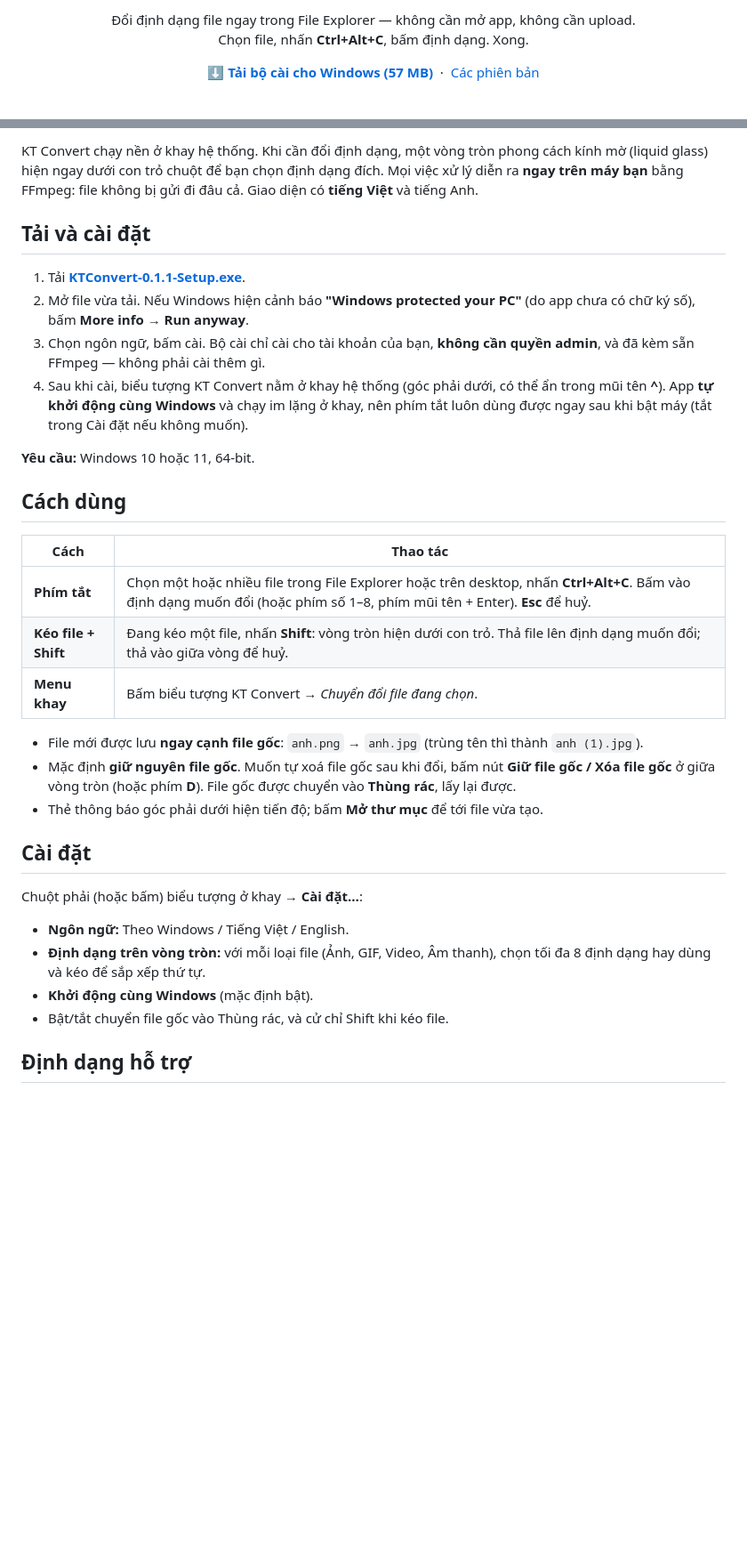
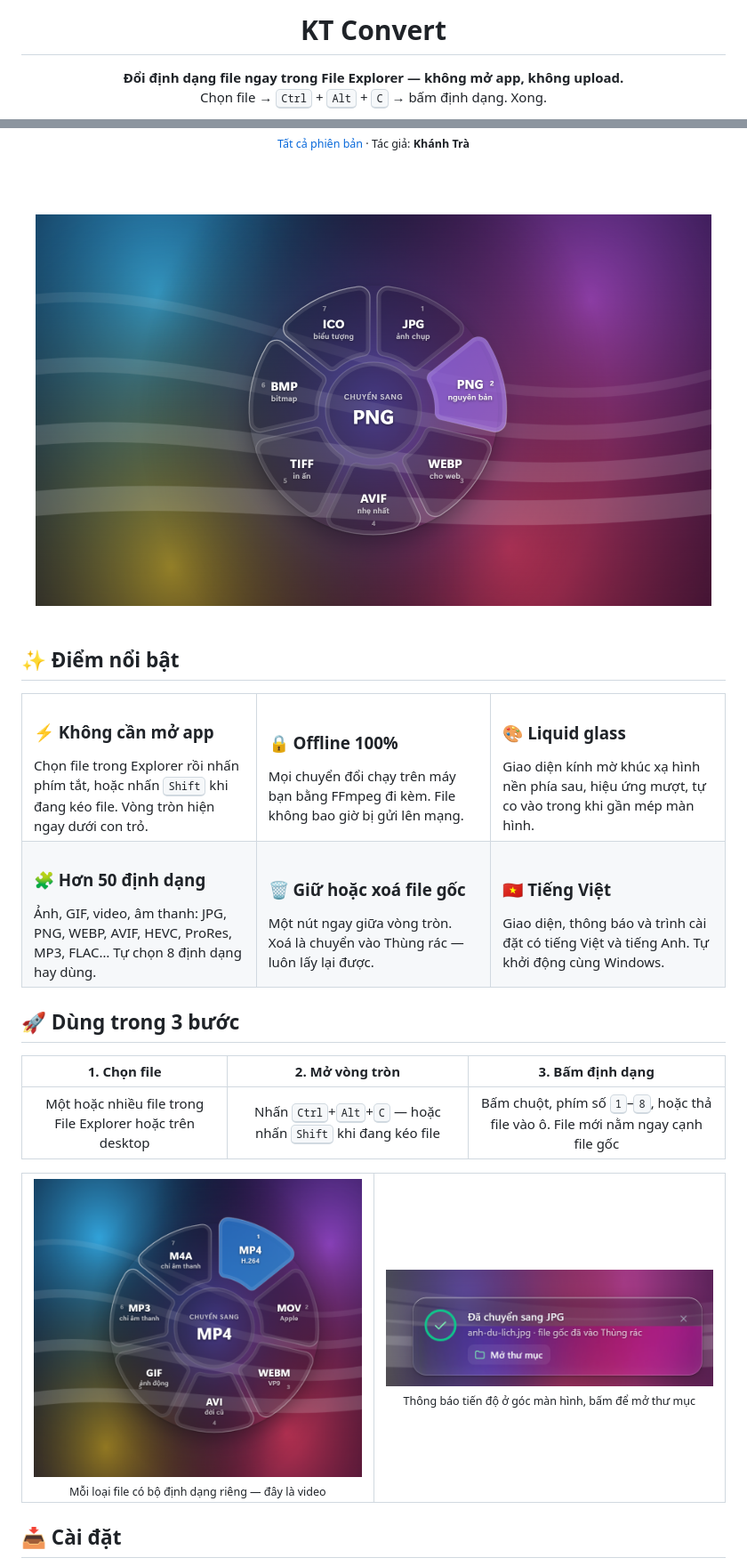
Before and after one commit to trakhanh/KTConvertAIO, a Markdown page: README.md, 2 parts joined by grey strips. Shown at 89% size. GitHub-like rendering; pictures changed too: docs/toast.png (added), docs/wheel-video.png (added), docs/wheel.png (added); blank space fills up the shorter version.

```diff
--- a/README.md
+++ b/README.md
@@ -6,12 +4,6 @@
 
-<p align="center">
-  Đổi định dạng file ngay trong File Explorer — không cần mở app, không cần upload.<br />
-  Chọn file, nhấn <b>Ctrl+Alt+C</b>, bấm định dạng. Xong.
-</p>
+# KT Convert
 
-<p align="center">
-  <a href="https://github.com/trakhanh/KTConvertAIO/releases/latest/download/KTConvert-0.1.1-Setup.exe"><b>⬇ Tải bộ cài cho Windows (57 MB)</b></a>
-  &nbsp;·&nbsp;
-  <a href="https://github.com/trakhanh/KTConvertAIO/releases">Các phiên bản</a>
-</p>
+**Đổi định dạng file ngay trong File Explorer — không mở app, không upload.**<br />
+Chọn file → <kbd>Ctrl</kbd> + <kbd>Alt</kbd> + <kbd>C</kbd> → bấm định dạng. Xong.
 
@@ -21,35 +15,65 @@
 
-KT Convert chạy nền ở khay hệ thống. Khi cần đổi định dạng, một vòng tròn phong cách kính mờ (liquid glass) hiện ngay dưới con trỏ chuột để bạn chọn định dạng đích. Mọi việc xử lý diễn ra **ngay trên máy bạn** bằng FFmpeg: file không bị gửi đi đâu cả. Giao diện có **tiếng Việt** và tiếng Anh.
+<sub>[Tất cả phiên bản](https://github.com/trakhanh/KTConvertAIO/releases) · Tác giả: <b>Khánh Trà</b></sub>
 
-## Tải và cài đặt
+<br /><br />
 
-1. Tải [**KTConvert-0.1.1-Setup.exe**](https://github.com/trakhanh/KTConvertAIO/releases/latest/download/KTConvert-0.1.1-Setup.exe).
-2. Mở file vừa tải. Nếu Windows hiện cảnh báo **"Windows protected your PC"** (do app chưa có chữ ký số), bấm **More info → Run anyway**.
-3. Chọn ngôn ngữ, bấm cài. Bộ cài chỉ cài cho tài khoản của bạn, **không cần quyền admin**, và đã kèm sẵn FFmpeg — không phải cài thêm gì.
-4. Sau khi cài, biểu tượng KT Convert nằm ở khay hệ thống (góc phải dưới, có thể ẩn trong mũi tên **^**). App **tự khởi động cùng Windows** và chạy im lặng ở khay, nên phím tắt luôn dùng được ngay sau khi bật máy (tắt trong Cài đặt nếu không muốn).
+<img src="docs/wheel.png" width="760" alt="Vòng tròn chọn định dạng phong cách liquid glass của KT Convert" />
 
-**Yêu cầu:** Windows 10 hoặc 11, 64-bit.
+</div>
 
-## Cách dùng
+<br />
 
-| Cách | Thao tác |
-| --- | --- |
-| **Phím tắt** | Chọn một hoặc nhiều file trong File Explorer hoặc trên desktop, nhấn **Ctrl+Alt+C**. Bấm vào định dạng muốn đổi (hoặc phím số 1–8, phím mũi tên + Enter). **Esc** để huỷ. |
-| **Kéo file + Shift** | Đang kéo một file, nhấn **Shift**: vòng tròn hiện dưới con trỏ. Thả file lên định dạng muốn đổi; thả vào giữa vòng để huỷ. |
-| **Menu khay** | Bấm biểu tượng KT Convert → *Chuyển đổi file đang chọn*. |
+## ✨ Điểm nổi bật
 
-- File mới được lưu **ngay cạnh file gốc**: `anh.png` → `anh.jpg` (trùng tên thì thành `anh (1).jpg`).
-- Mặc định **giữ nguyên file gốc**. Muốn tự xoá file gốc sau khi đổi, bấm nút **Giữ file gốc / Xóa file gốc** ở giữa vòng tròn (hoặc phím **D**). File gốc được chuyển vào **Thùng rác**, lấy lại được.
-- Thẻ thông báo góc phải dưới hiện tiến độ; bấm **Mở thư mục** để tới file vừa tạo.
+<table>
+  <tr>
+    <td width="33%" valign="top">
+      <h3>⚡ Không cần mở app</h3>
+      Chọn file trong Explorer rồi nhấn phím tắt, hoặc nhấn <kbd>Shift</kbd> khi đang kéo file. Vòng tròn hiện ngay dưới con trỏ.
+    </td>
+    <td width="33%" valign="top">
+      <h3>🔒 Offline 100%</h3>
+      Mọi chuyển đổi chạy trên máy bạn bằng FFmpeg đi kèm. File không bao giờ bị gửi lên mạng.
+    </td>
+    <td width="33%" valign="top">
+      <h3>🎨 Liquid glass</h3>
+      Giao diện kính mờ khúc xạ hình nền phía sau, hiệu ứng mượt, tự co vào trong khi gần mép màn hình.
+    </td>
+  </tr>
+  <tr>
+    <td valign="top">
+      <h3>🧩 Hơn 50 định dạng</h3>
+      Ảnh, GIF, video, âm thanh: JPG, PNG, WEBP, AVIF, HEVC, ProRes, MP3, FLAC… Tự chọn 8 định dạng hay dùng.
+    </td>
+    <td valign="top">
+      <h3>🗑️ Giữ hoặc xoá file gốc</h3>
+      Một nút ngay giữa vòng tròn. Xoá là chuyển vào Thùng rác — luôn lấy lại được.
+    </td>
+    <td valign="top">
+      <h3>🇻🇳 Tiếng Việt</h3>
+      Giao diện, thông báo và trình cài đặt có tiếng Việt và tiếng Anh. Tự khởi động cùng Windows.
+    </td>
+  </tr>
+</table>
 
-## Cài đặt
+## 🚀 Dùng trong 3 bước
 
-Chuột phải (hoặc bấm) biểu tượng ở khay → **Cài đặt…**:
+| 1. Chọn file | 2. Mở vòng tròn | 3. Bấm định dạng |
+| :---: | :---: | :---: |
+| Một hoặc nhiều file trong File Explorer hoặc trên desktop | Nhấn <kbd>Ctrl</kbd>+<kbd>Alt</kbd>+<kbd>C</kbd> — hoặc nhấn <kbd>Shift</kbd> khi đang kéo file | Bấm chuột, phím số <kbd>1</kbd>–<kbd>8</kbd>, hoặc thả file vào ô. File mới nằm ngay cạnh file gốc |
 
-- **Ngôn ngữ:** Theo Windows / Tiếng Việt / English.
-- **Định dạng trên vòng tròn:** với mỗi loại file (Ảnh, GIF, Video, Âm thanh), chọn tối đa 8 định dạng hay dùng và kéo để sắp xếp thứ tự.
-- **Khởi động cùng Windows** (mặc định bật).
-- Bật/tắt chuyển file gốc vào Thùng rác, và cử chỉ Shift khi kéo file.
+<table>
+  <tr>
+    <td width="50%" align="center" valign="top">
+      <img src="docs/wheel-video.png" width="380" alt="Vòng tròn cho file video" /><br />
+      <sub>Mỗi loại file có bộ định dạng riêng — đây là video</sub>
+    </td>
+    <td width="50%" align="center" valign="top">
+      <img src="docs/toast.png" width="420" alt="Thông báo chuyển đổi xong" /><br />
+      <sub>Thông báo tiến độ ở góc màn hình, bấm để mở thư mục</sub>
+    </td>
+  </tr>
+</table>
 
-## Định dạng hỗ trợ
+## 📥 Cài đặt
 
```
Also changed, not shown: other parts of README.md (+79 -26 lines), docs/settings.png (added), 6 other files.
